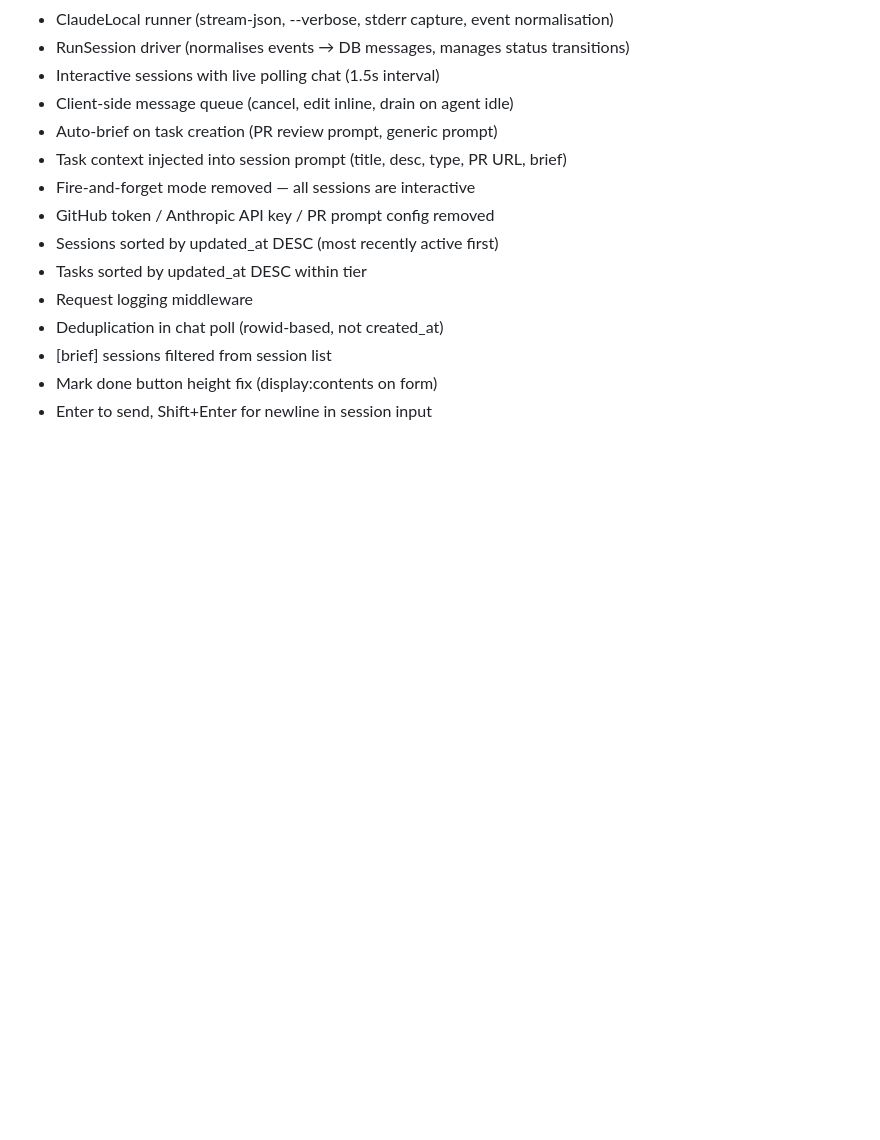
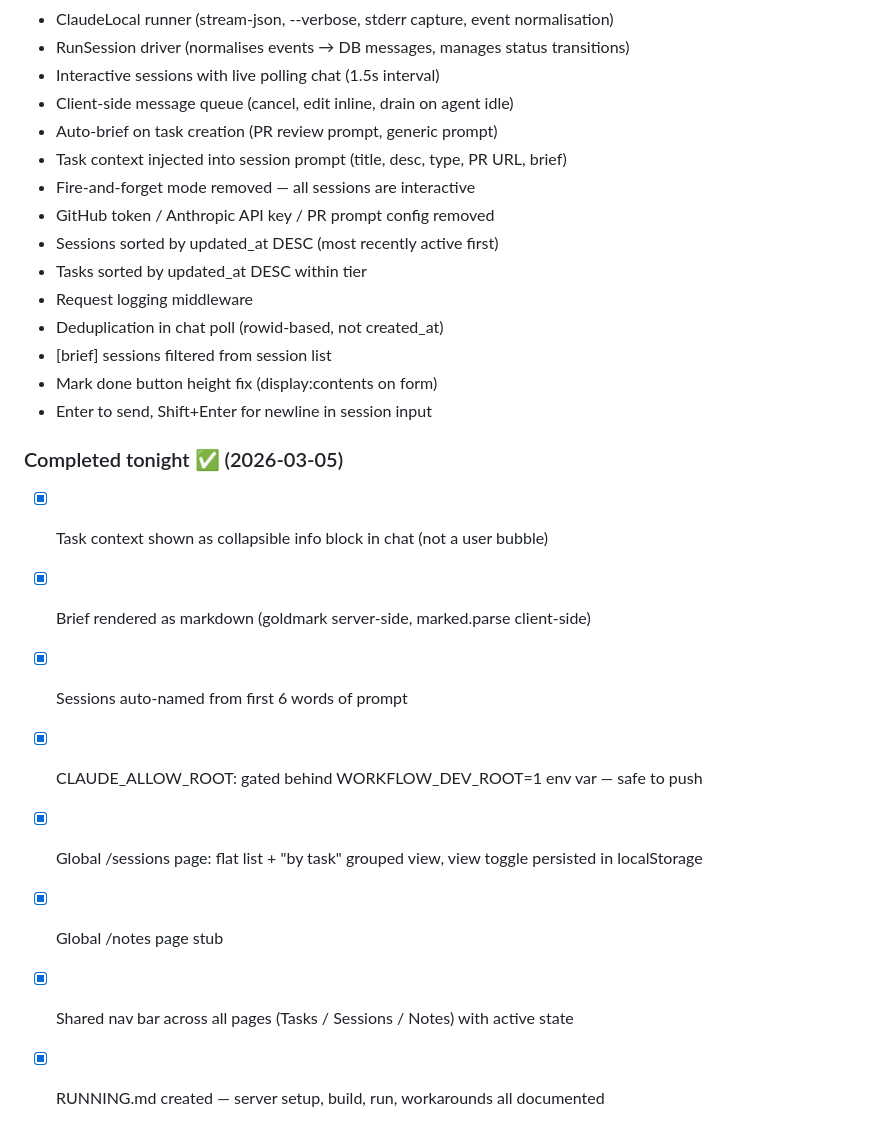
Before and after one commit to shnupta/workflow, a Markdown page: PLAN.md, the part around the change. GitHub-like rendering; blank space fills up the shorter version.

Commit message:
Update PLAN.md and RUNNING.md with tonight's completed work

```diff
--- a/PLAN.md
+++ b/PLAN.md
@@ -143,3 +143,14 @@ Work through these top-to-bottom. Mark done with ✅ and timestamp. Add new task
 - [brief] sessions filtered from session list
 - Mark done button height fix (display:contents on form)
 - Enter to send, Shift+Enter for newline in session input
+
+### Completed tonight ✅ (2026-03-05)
+
+- [x] Task context shown as collapsible info block in chat (not a user bubble)
+- [x] Brief rendered as markdown (goldmark server-side, marked.parse client-side)
+- [x] Sessions auto-named from first 6 words of prompt
+- [x] CLAUDE_ALLOW_ROOT: gated behind WORKFLOW_DEV_ROOT=1 env var — safe to push
+- [x] Global /sessions page: flat list + "by task" grouped view, view toggle persisted in localStorage
+- [x] Global /notes page stub
+- [x] Shared nav bar across all pages (Tasks / Sessions / Notes) with active state
+- [x] RUNNING.md created — server setup, build, run, workarounds all documented
```
